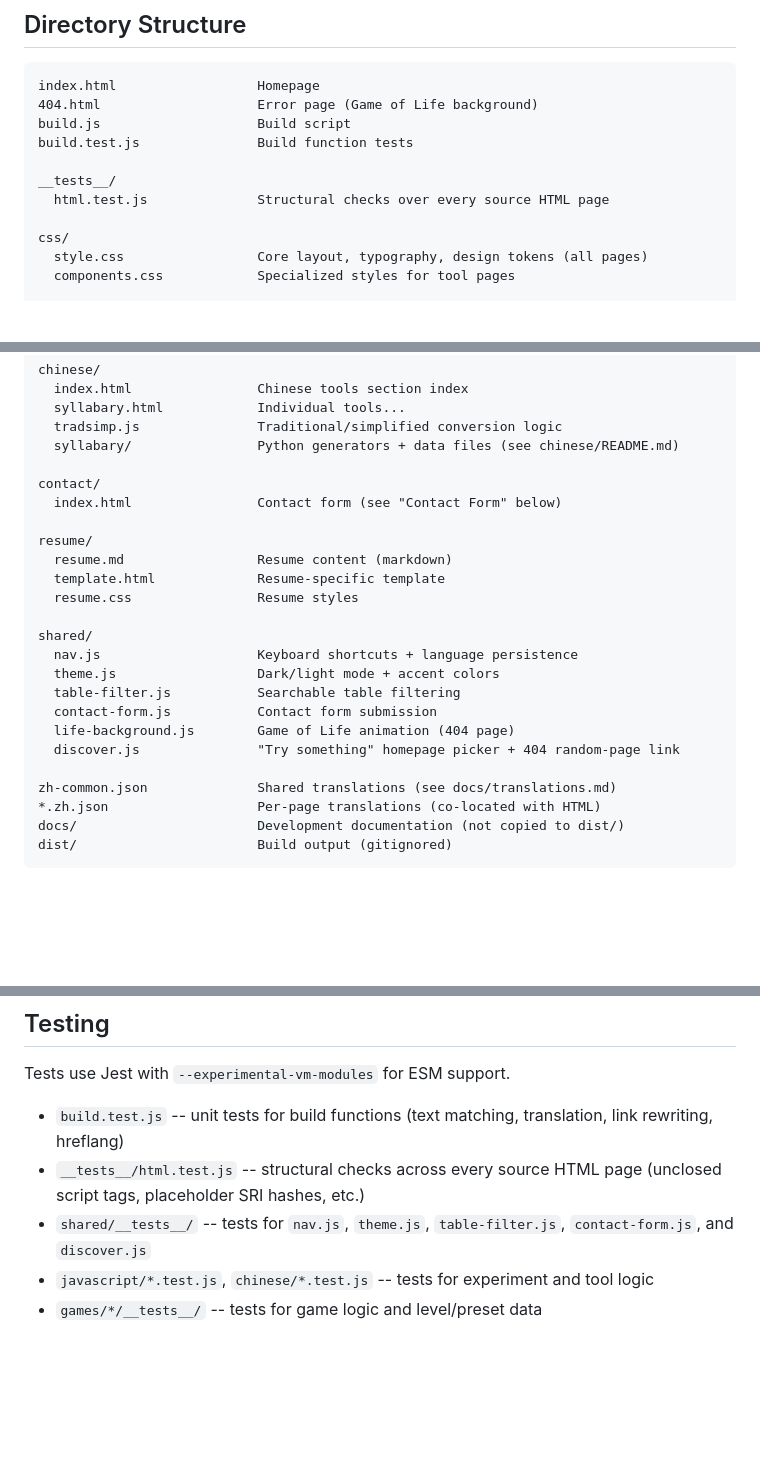
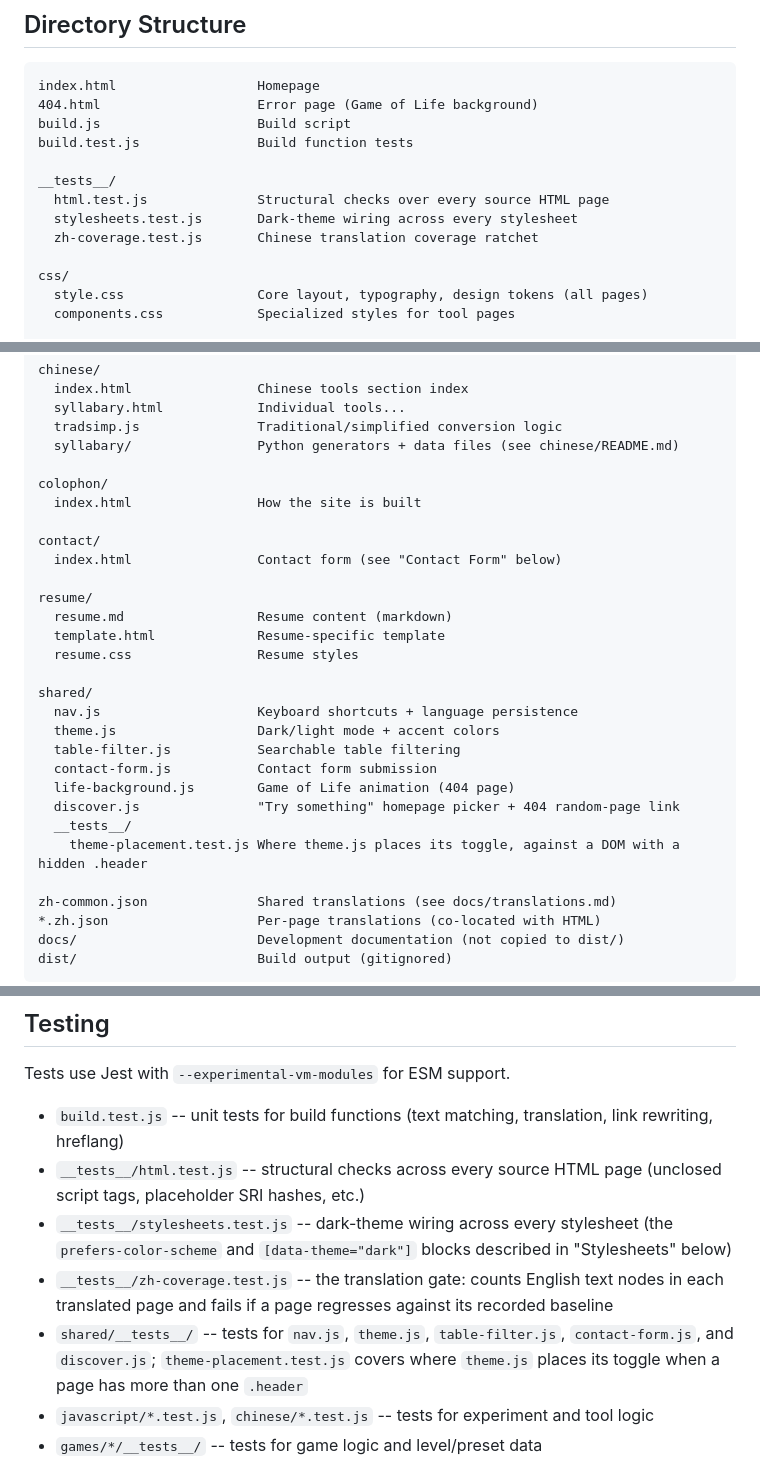
Before and after one commit to qyearsley/qyearsley.github.io, a Markdown page: docs/development.md, 3 parts joined by grey strips. Rendered like a GitHub page; blank space fills up the shorter version.

Commit message:
Document stylesheets/zh-coverage tests, colophon/, and theme-placement test

```diff
--- a/docs/development.md
+++ b/docs/development.md
@@ -16,6 +16,8 @@ build.test.js               Build function tests
 
 __tests__/
   html.test.js              Structural checks over every source HTML page
+  stylesheets.test.js       Dark-theme wiring across every stylesheet
+  zh-coverage.test.js       Chinese translation coverage ratchet
 
 css/
   style.css                 Core layout, typography, design tokens (all pages)
@@ -42,6 +44,9 @@ chinese/
   tradsimp.js               Traditional/simplified conversion logic
   syllabary/                Python generators + data files (see chinese/README.md)
 
+colophon/
+  index.html                How the site is built
+
 contact/
   index.html                Contact form (see "Contact Form" below)
 
@@ -57,6 +62,8 @@ shared/
   contact-form.js           Contact form submission
   life-background.js        Game of Life animation (404 page)
   discover.js               "Try something" homepage picker + 404 random-page link
+  __tests__/
+    theme-placement.test.js Where theme.js places its toggle, against a DOM with a hidden .header
 
 zh-common.json              Shared translations (see docs/translations.md)
 *.zh.json                   Per-page translations (co-located with HTML)
@@ -167,7 +174,9 @@ Tests use Jest with `--experimental-vm-modules` for ESM support.
 
 - `build.test.js` -- unit tests for build functions (text matching, translation, link rewriting, hreflang)
 - `__tests__/html.test.js` -- structural checks across every source HTML page (unclosed script tags, placeholder SRI hashes, etc.)
-- `shared/__tests__/` -- tests for `nav.js`, `theme.js`, `table-filter.js`, `contact-form.js`, and `discover.js`
+- `__tests__/stylesheets.test.js` -- dark-theme wiring across every stylesheet (the `prefers-color-scheme` and `[data-theme="dark"]` blocks described in "Stylesheets" below)
+- `__tests__/zh-coverage.test.js` -- the translation gate: counts English text nodes in each translated page and fails if a page regresses against its recorded baseline
+- `shared/__tests__/` -- tests for `nav.js`, `theme.js`, `table-filter.js`, `contact-form.js`, and `discover.js`; `theme-placement.test.js` covers where `theme.js` places its toggle when a page has more than one `.header`
 - `javascript/*.test.js`, `chinese/*.test.js` -- tests for experiment and tool logic
 - `games/*/__tests__/` -- tests for game logic and level/preset data
 
```
